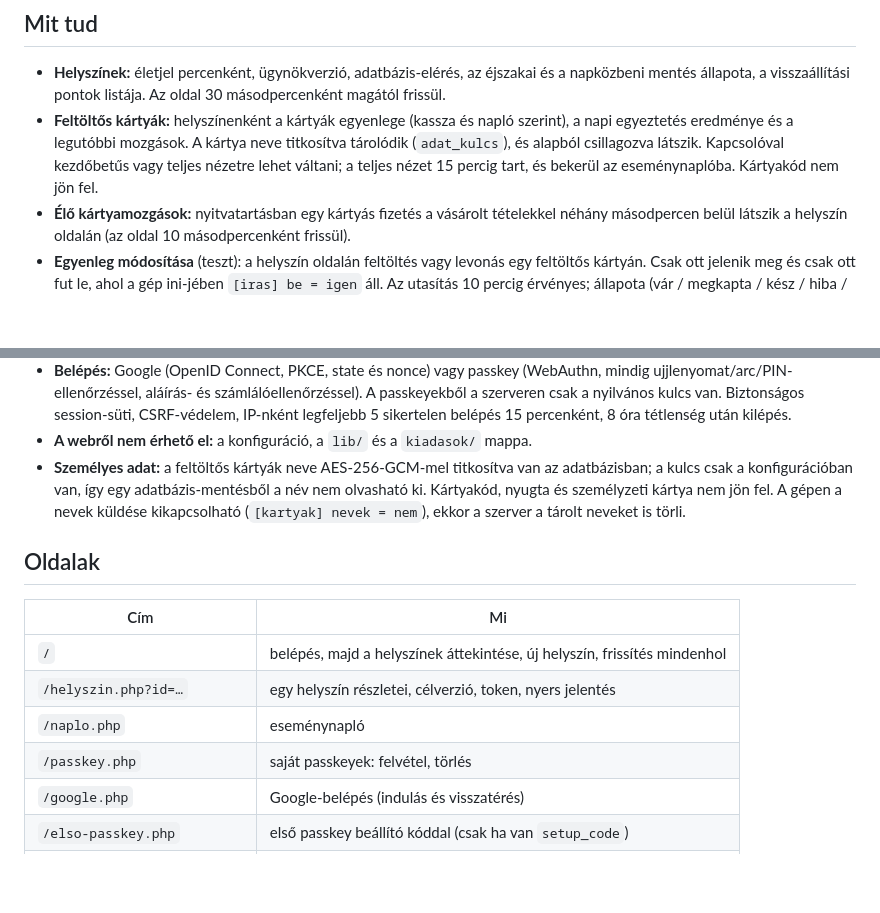
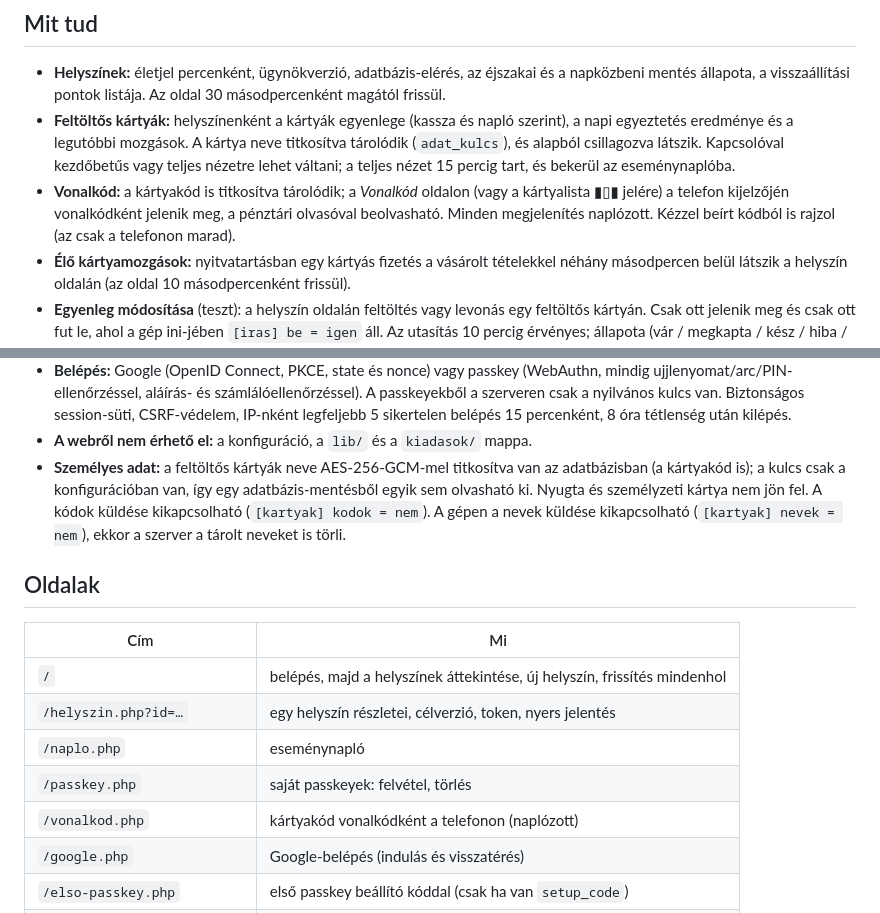
Before and after one commit to galgoczy/pepperasztal, a Markdown page: admin/README.md, 2 parts joined by grey strips. Drawn GitHub-style; blank space fills up the shorter version.

Commit message:
Doksi: kartyakodok es vonalkod-oldal
Co-Authored-By: Claude Opus 5.5 <noreply@anthropic.com>
Claude-Session: https://claude.ai/code/session_018jMka7GWSH27EzwM58fZAs

```diff
--- a/admin/README.md
+++ b/admin/README.md
@@ -15,8 +15,11 @@ A POS gépek ügynökeinek felhős oldala a Hostingeren (PHP + MySQL). Az
   napló szerint), a napi egyeztetés eredménye és a legutóbbi mozgások. A
   kártya neve titkosítva tárolódik (`adat_kulcs`), és alapból csillagozva
   látszik. Kapcsolóval kezdőbetűs vagy teljes nézetre lehet váltani; a
-  teljes nézet 15 percig tart, és bekerül az eseménynaplóba. Kártyakód nem
-  jön fel.
+  teljes nézet 15 percig tart, és bekerül az eseménynaplóba.
+- **Vonalkód:** a kártyakód is titkosítva tárolódik; a *Vonalkód* oldalon
+  (vagy a kártyalista ▮▯▮ jelére) a telefon kijelzőjén vonalkódként
+  jelenik meg, a pénztári olvasóval beolvasható. Minden megjelenítés
+  naplózott. Kézzel beírt kódból is rajzol (az csak a telefonon marad).
 - **Élő kártyamozgások:** nyitvatartásban egy kártyás fizetés a vásárolt
   tételekkel néhány másodpercen belül látszik a helyszín oldalán (az oldal
   10 másodpercenként frissül).
@@ -124,9 +127,10 @@ nem, kiadás nem készül, és a hiba látszik az Action naplójában.
   sikertelen belépés 15 percenként, 8 óra tétlenség után kilépés.
 - **A webről nem érhető el:** a konfiguráció, a `lib/` és a `kiadasok/` mappa.
 - **Személyes adat:** a feltöltős kártyák neve AES-256-GCM-mel titkosítva
-  van az adatbázisban; a kulcs csak a konfigurációban van, így egy
-  adatbázis-mentésből a név nem olvasható ki. Kártyakód, nyugta és
-  személyzeti kártya nem jön fel. A gépen a nevek küldése kikapcsolható
+  van az adatbázisban (a kártyakód is); a kulcs csak a konfigurációban
+  van, így egy adatbázis-mentésből egyik sem olvasható ki. Nyugta és
+  személyzeti kártya nem jön fel. A kódok küldése kikapcsolható
+  (`[kartyak] kodok = nem`). A gépen a nevek küldése kikapcsolható
   (`[kartyak] nevek = nem`), ekkor a szerver a tárolt neveket is törli.
 
 ## Oldalak
@@ -137,6 +141,7 @@ nem, kiadás nem készül, és a hiba látszik az Action naplójában.
 | `/helyszin.php?id=…` | egy helyszín részletei, célverzió, token, nyers jelentés |
 | `/naplo.php` | eseménynapló |
 | `/passkey.php` | saját passkeyek: felvétel, törlés |
+| `/vonalkod.php` | kártyakód vonalkódként a telefonon (naplózott) |
 | `/google.php` | Google-belépés (indulás és visszatérés) |
 | `/elso-passkey.php` | első passkey beállító kóddal (csak ha van `setup_code`) |
 | `/api/passkey.php` | passkey-műveletek az oldalak JavaScriptjének |
```
Also changed, not shown: agent/TEENDOK.md (+5 -2 lines).
